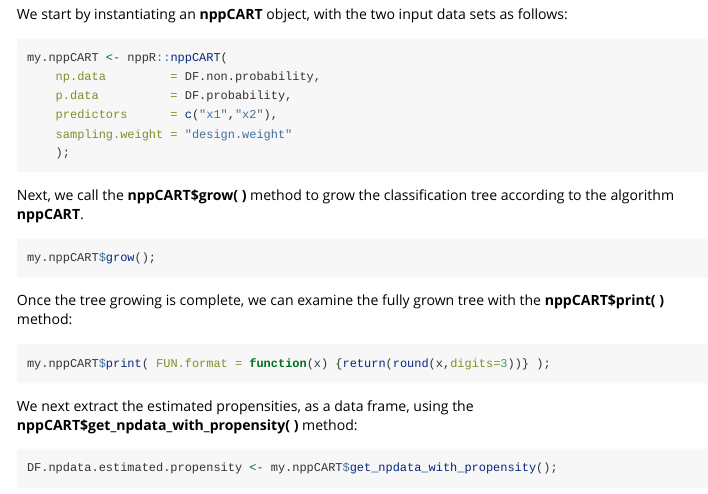
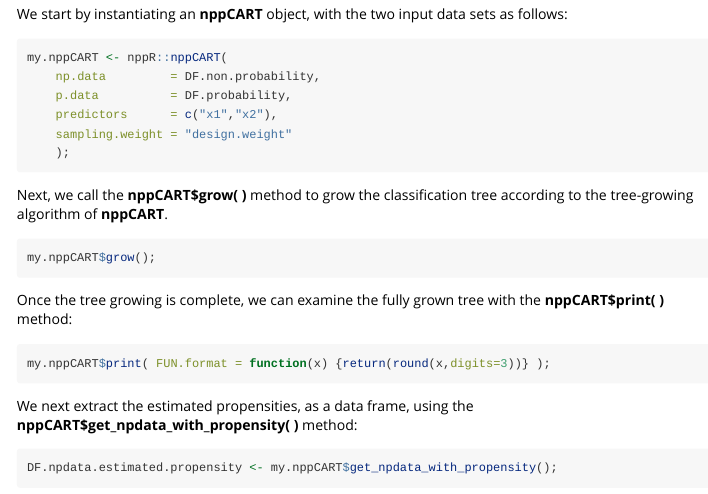
Before and after one commit to kennethchu-statcan/npp, an R Markdown document (100-nppR-package/code/nppCART-usage-no-pruning.Rmd): the page in a window 1100 px wide, from 4670 px down. Rendered offline with R 4.5, knitr and Pandoc, with nearby package versions; the code chunks are not run, so their results and figures are left out; long lines of code are wrapped.

Commit message:
updated: nppCART-usage-no-pruning.Rmd

````diff
--- a/100-nppR-package/code/nppCART-usage-no-pruning.Rmd
+++ b/100-nppR-package/code/nppCART-usage-no-pruning.Rmd
@@ -302,7 +302,7 @@ my.nppCART <- nppR::nppCART(
 ```
 
 Next, we call the __nppCART$grow( )__ method to grow the classification tree
-according to the algorithm __nppCART__.
+according to the tree-growing algorithm of __nppCART__.
 
 ```{r}
 my.nppCART$grow();
````
